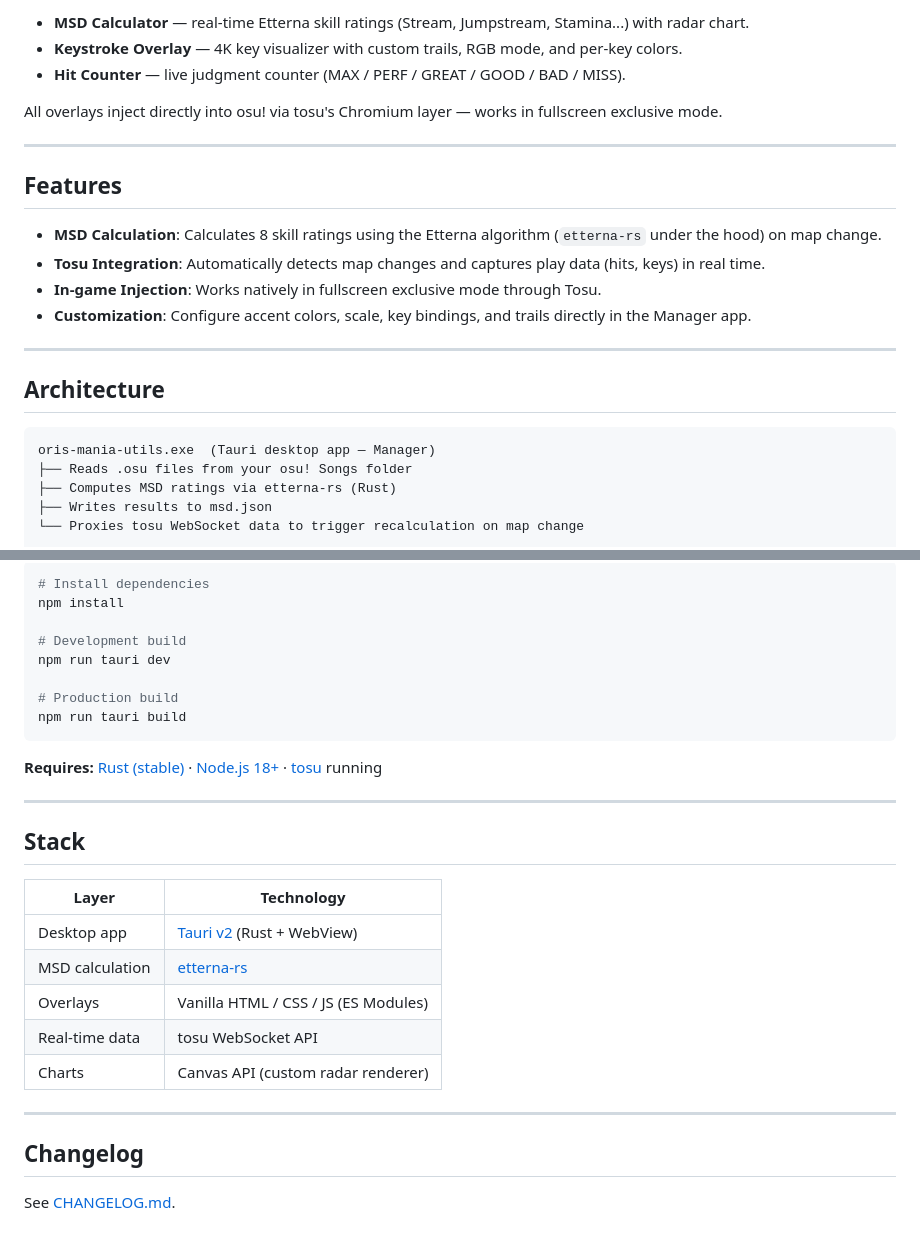
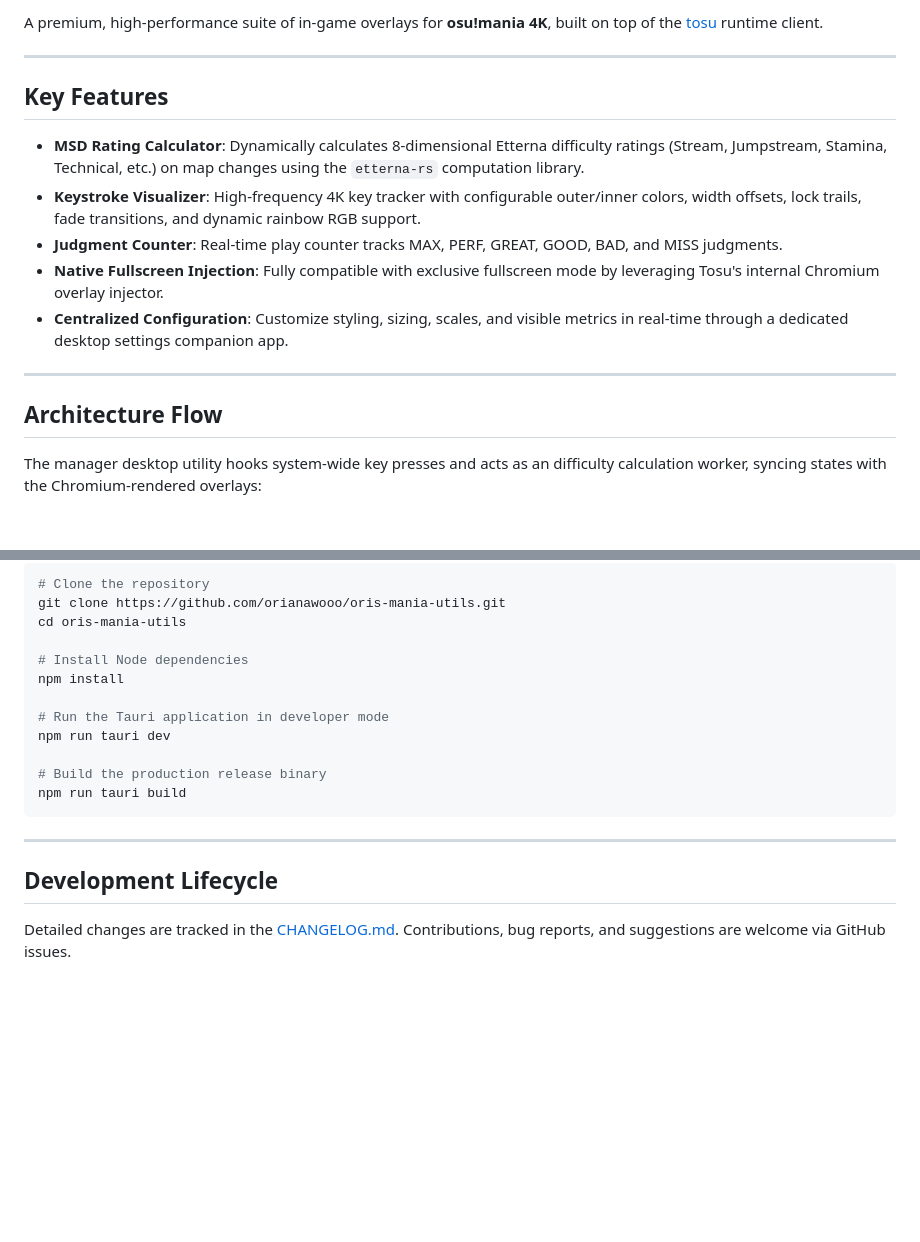
Before and after one commit to orianawooo/oris-mania-utils, a Markdown page: README.md, 2 parts joined by grey strips. Drawn GitHub-style; blank space fills up the shorter version.

````diff
--- a/README.md
+++ b/README.md
@@ -4,27 +9,19 @@ A cozy suite of overlays for **osu!mania 4K**, built on top of [tosu](https://gi
 
-- **MSD Calculator** — real-time Etterna skill ratings (Stream, Jumpstream, Stamina...) with radar chart.
-- **Keystroke Overlay** — 4K key visualizer with custom trails, RGB mode, and per-key colors.
-- **Hit Counter** — live judgment counter (MAX / PERF / GREAT / GOOD / BAD / MISS).
-
-All overlays inject directly into osu! via tosu's Chromium layer — works in fullscreen exclusive mode.
+A premium, high-performance suite of in-game overlays for **osu!mania 4K**, built on top of the [tosu](https://github.com/tosuapp/tosu) runtime client.
 
 ---
 
-## Features
+## Key Features
 
-- **MSD Calculation**: Calculates 8 skill ratings using the Etterna algorithm (`etterna-rs` under the hood) on map change.
-- **Tosu Integration**: Automatically detects map changes and captures play data (hits, keys) in real time.
-- **In-game Injection**: Works natively in fullscreen exclusive mode through Tosu.
-- **Customization**: Configure accent colors, scale, key bindings, and trails directly in the Manager app.
+* **MSD Rating Calculator**: Dynamically calculates 8-dimensional Etterna difficulty ratings (Stream, Jumpstream, Stamina, Technical, etc.) on map changes using the `etterna-rs` computation library.
+* **Keystroke Visualizer**: High-frequency 4K key tracker with configurable outer/inner colors, width offsets, lock trails, fade transitions, and dynamic rainbow RGB support.
+* **Judgment Counter**: Real-time play counter tracks MAX, PERF, GREAT, GOOD, BAD, and MISS judgments.
+* **Native Fullscreen Injection**: Fully compatible with exclusive fullscreen mode by leveraging Tosu's internal Chromium overlay injector.
+* **Centralized Configuration**: Customize styling, sizing, scales, and visible metrics in real-time through a dedicated desktop settings companion app.
 
 ---
 
-## Architecture
+## Architecture Flow
 
-```
-oris-mania-utils.exe  (Tauri desktop app — Manager)
-├── Reads .osu files from your osu! Songs folder
-├── Computes MSD ratings via etterna-rs (Rust)
-├── Writes results to msd.json
-└── Proxies tosu WebSocket data to trigger recalculation on map change
+The manager desktop utility hooks system-wide key presses and acts as an difficulty calculation worker, syncing states with the Chromium-rendered overlays:
 
@@ -98,31 +101,21 @@ To stream the overlays or view them in a browser, add them as **Browser Sources*
 
 ```bash
-# Install dependencies
+# Clone the repository
+git clone https://github.com/orianawooo/oris-mania-utils.git
+cd oris-mania-utils
+
+# Install Node dependencies
 npm install
 
-# Development build
+# Run the Tauri application in developer mode
 npm run tauri dev
 
-# Production build
+# Build the production release binary
 npm run tauri build
 ```
 
-**Requires:** [Rust (stable)](https://rustup.rs) · [Node.js 18+](https://nodejs.org) · [tosu](https://github.com/tosuapp/tosu) running
-
 ---
 
-## Stack
+## Development Lifecycle
 
-| Layer | Technology |
-|---|---|
-| Desktop app | [Tauri v2](https://tauri.app) (Rust + WebView) |
-| MSD calculation | [etterna-rs](https://github.com/kangalioo/etterna-rs) |
-| Overlays | Vanilla HTML / CSS / JS (ES Modules) |
-| Real-time data | tosu WebSocket API |
-| Charts | Canvas API (custom radar renderer) |
-
----
-
-## Changelog
-
-See [CHANGELOG.md](./CHANGELOG.md).
+Detailed changes are tracked in the [CHANGELOG.md](./CHANGELOG.md). Contributions, bug reports, and suggestions are welcome via GitHub issues.
````
Also changed, not shown: other parts of README.md (+59 -48 lines), assets/hitcounter_preview.png (added), assets/keystrokes_preview.png (added), assets/msd_preview.png (added).
